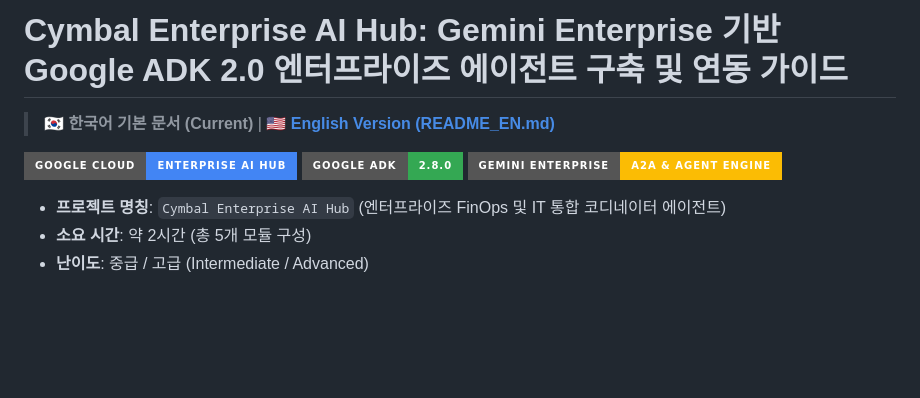
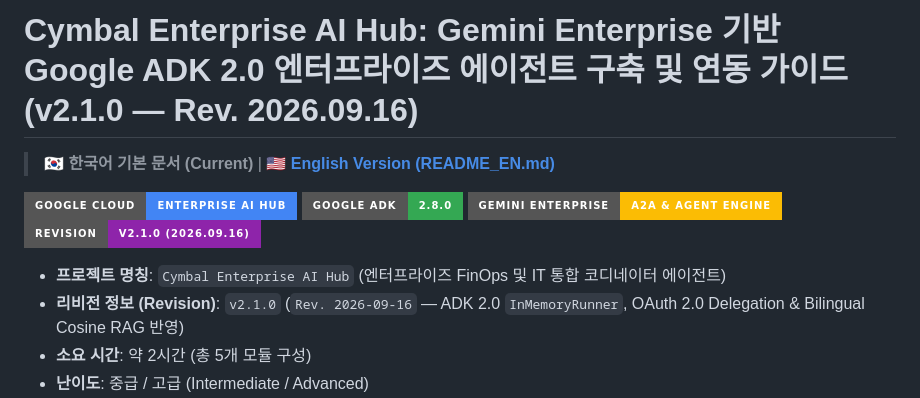
Before and after one commit to rhkim77/gemini-enterprise-adk-lab, a Markdown page: README.md, the part around the change. Rendered like a GitHub page; badges without logos; blank space fills up the shorter version.

Commit message:
docs(readme): append revision info (v2.1.0 — Rev. 2026.09.16) to README title and badges

```diff
--- a/README.md
+++ b/README.md
@@ -1,12 +1,14 @@
-# Cymbal Enterprise AI Hub: Gemini Enterprise 기반 Google ADK 2.0 엔터프라이즈 에이전트 구축 및 연동 가이드
+# Cymbal Enterprise AI Hub: Gemini Enterprise 기반 Google ADK 2.0 엔터프라이즈 에이전트 구축 및 연동 가이드 (v2.1.0 — Rev. 2026.09.16)
 
 > 🇰🇷 **한국어 기본 문서 (Current)** | 🇺🇸 **[English Version (README_EN.md)](README_EN.md)**
 
 ![Lab Banner](https://img.shields.io/badge/Google_Cloud-Enterprise_AI_Hub-4285F4?style=for-the-badge&logo=google-cloud)
 ![ADK Version](https://img.shields.io/badge/Google_ADK-2.8.0-34A853?style=for-the-badge)
 ![Gemini Enterprise](https://img.shields.io/badge/Gemini_Enterprise-A2A_%26_Agent_Engine-FBBC04?style=for-the-badge)
+![Revision](https://img.shields.io/badge/Revision-v2.1.0_(2026.09.16)-8E24AA?style=for-the-badge)
 
 * **프로젝트 명칭**: `Cymbal Enterprise AI Hub` (엔터프라이즈 FinOps 및 IT 통합 코디네이터 에이전트)
+* **리비전 정보 (Revision)**: `v2.1.0` (`Rev. 2026-09-16` — ADK 2.0 `InMemoryRunner`, OAuth 2.0 Delegation & Bilingual Cosine RAG 반영)
 * **소요 시간**: 약 2시간 (총 5개 모듈 구성)
 * **난이도**: 중급 / 고급 (Intermediate / Advanced)
 * **아키텍처 레퍼런스**: [hajekim/build-with-gemini-day1-agent](https://github.com/hajekim/build-with-gemini-day1-agent)의 모듈형 아키텍처 및 Dual-Contract 서빙 패턴 계승 (`[확인됨 / Verified]`)
```
Also changed, not shown: README_EN.md (+4 -2 lines).
